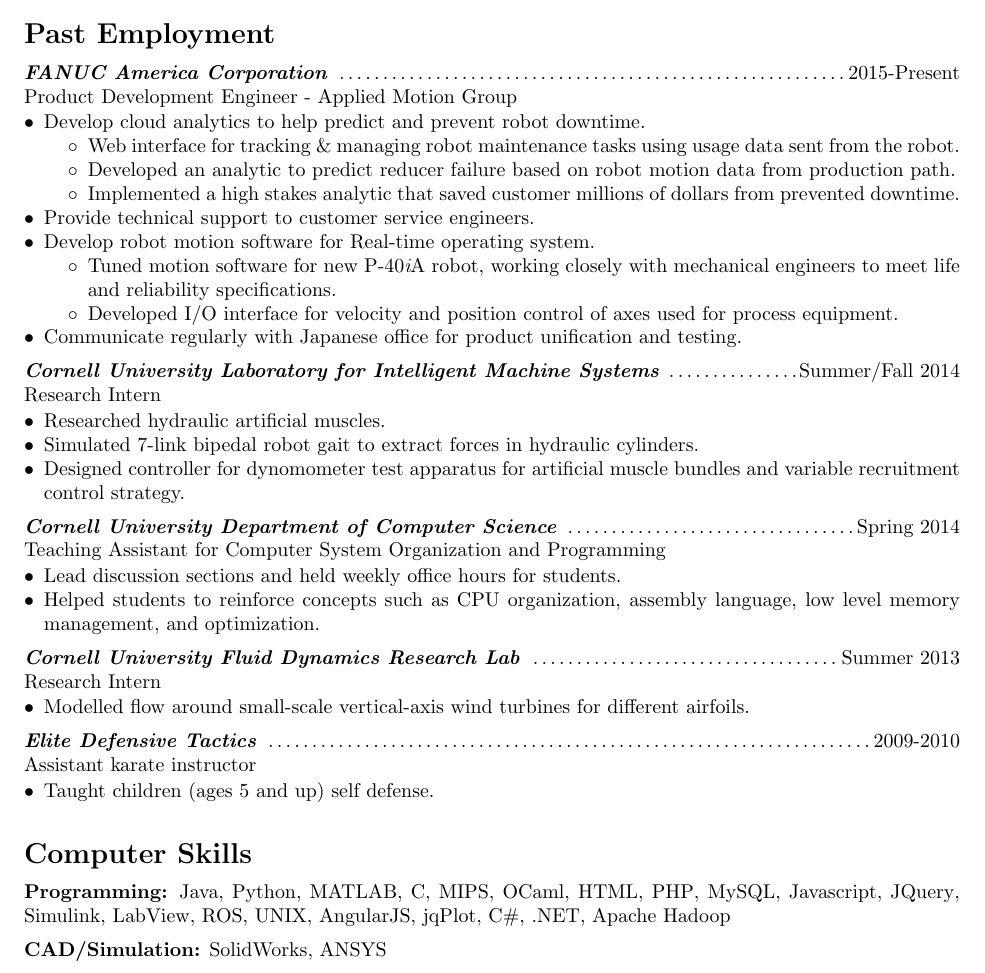
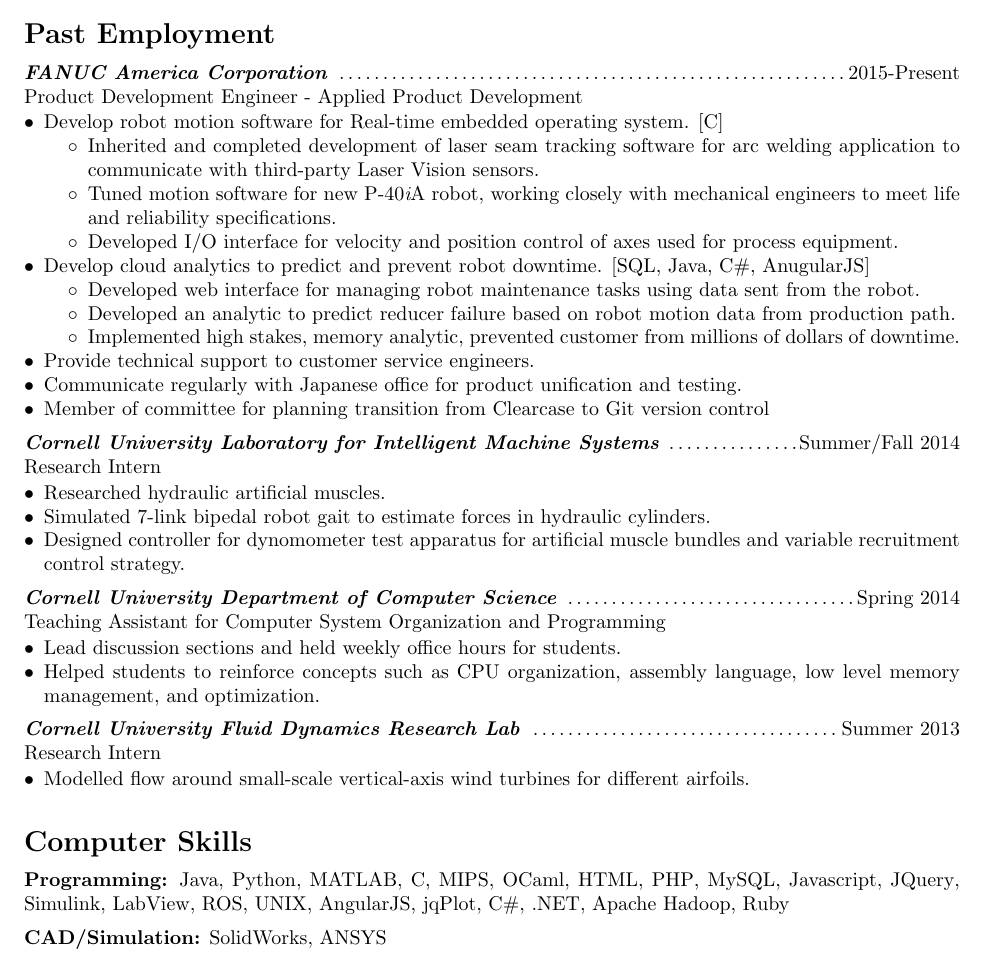
Before and after one commit to brajac709/MyResume, a LaTeX CV (my_resume.tex, which reads BradyResume.cls): part of the page, cut so that both start at the same text. Compiled offline with pdfLaTeX.

Commit message:
Update contents with additional projects and some extra info

```diff
--- a/BradyResume.cls
+++ b/BradyResume.cls
@@ -8,6 +8,7 @@
 \RequirePackage{enumitem}  % allows setting of spacing
 %\RequirePackage[normalem]{ulem} % uses constant spacing underline
 \RequirePackage{soul} % some better underline handling??
+\RequirePackage{xcolor}
 
 %no automatic paragraph indents
 \setlength{\parindent}{0pt}   % default 15pt
--- a/my_resume.tex
+++ b/my_resume.tex
@@ -26,25 +26,28 @@
 
 \section*{Past Employment}
 %\datesubsec{Product Development Engineer @ FANUC America Corporation}{2015-Present}
-\datesubsec{FANUC America Corporation}{2015-Present}{Product Development Engineer - Applied Motion Group}
+\datesubsec{FANUC America Corporation}{2015-Present}{Product Development Engineer - Applied Product Development}
 \begin{itemize}
   % TODO improve these.
   % Especially position description
-  \item Develop cloud analytics to help predict and prevent robot downtime.
-  % Develop, test, and support ZDT motion analytics including dataview development
+  \item Develop robot motion software for Real-time embedded operating system. [C]
   \begin{itemize}
-    \item Web interface for tracking \& managing robot maintenance tasks using usage data sent from the robot.
-    \item Developed an analytic to predict reducer failure based on  robot motion data from production path.
-    \item Implemented a high stakes analytic that saved customer millions of dollars from prevented downtime.
-  \end{itemize}
-  \item Provide technical support to customer service engineers.
-  \item Develop robot motion software for Real-time operating system.
-  \begin{itemize}
+  	  \item Inherited and completed development of  laser seam tracking software for arc welding application to communicate with third-party Laser Vision sensors.
 	  \item Tuned motion software for new P-40{\it{i}}A robot, working closely with mechanical engineers to meet life and reliability specifications.
 	  \item Developed I/O interface for velocity and position control of axes used for process equipment.
   \end{itemize}
+  \item Develop cloud analytics to predict and prevent robot downtime. [SQL, Java, C\#, AnugularJS]
+  % Develop, test, and support ZDT motion analytics including dataview development
+  \begin{itemize}
+    \item Developed web interface for managing robot maintenance tasks using data sent from the robot.
+    \item Developed an analytic to predict reducer failure based on  robot motion data from production path.
+    \item Implemented high stakes, memory analytic, prevented customer from millions of dollars of downtime.
+  \end{itemize}
+  \item Provide technical support to customer service engineers.
+
   % Figure out better phrasing for communication w/ Japan
   \item Communicate regularly with Japanese office for product unification and testing.
+  \item Member of committee for planning transition from Clearcase to Git version control
 
 \end{itemize}
 \datesubsec{Cornell University Laboratory for Intelligent Machine Systems}%
@@ -52,7 +55,7 @@
            {Research Intern}
 \begin{itemize}
   \item Researched hydraulic artificial muscles.
-  \item Simulated 7-link bipedal robot gait to extract forces in hydraulic cylinders.
+  \item Simulated 7-link bipedal robot gait to estimate forces in hydraulic cylinders.
   \item Designed controller for dynomometer test apparatus for artificial muscle bundles and variable recruitment control strategy.
 \end{itemize}
 
@@ -70,11 +73,6 @@
            {Research Intern}%
 \begin{itemize}
   \item Modelled flow around small-scale vertical-axis wind turbines for different airfoils.
-\end{itemize}
-
-\datesubsec{Elite Defensive Tactics}{2009-2010}{Assistant karate instructor}
-\begin{itemize}
-  \item Taught children (ages 5 and up) self defense.
 \end{itemize}
 
 
@@ -122,6 +120,7 @@
     \item C\#
     \item .NET
     \item Apache Hadoop
+    \item Ruby
 \end{delimlist}
 
 \begin{delimlist}{CAD/Simulation}
```
